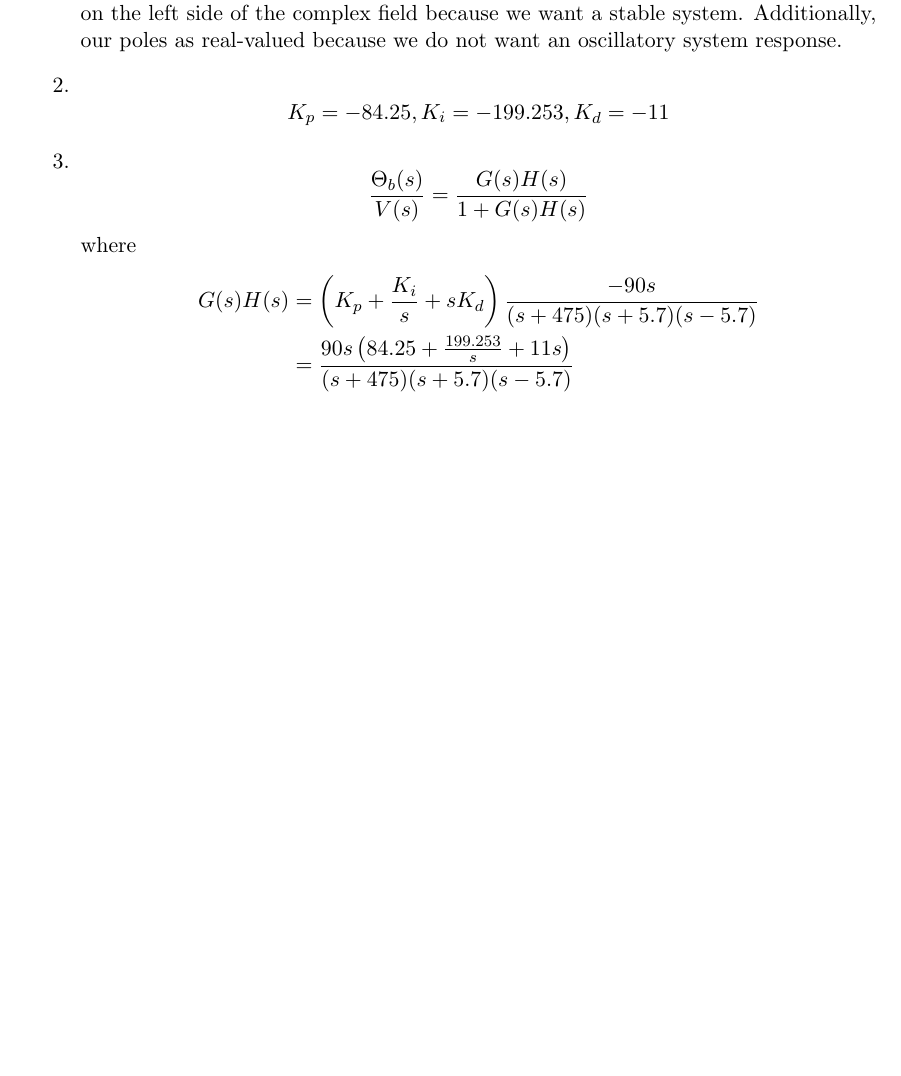
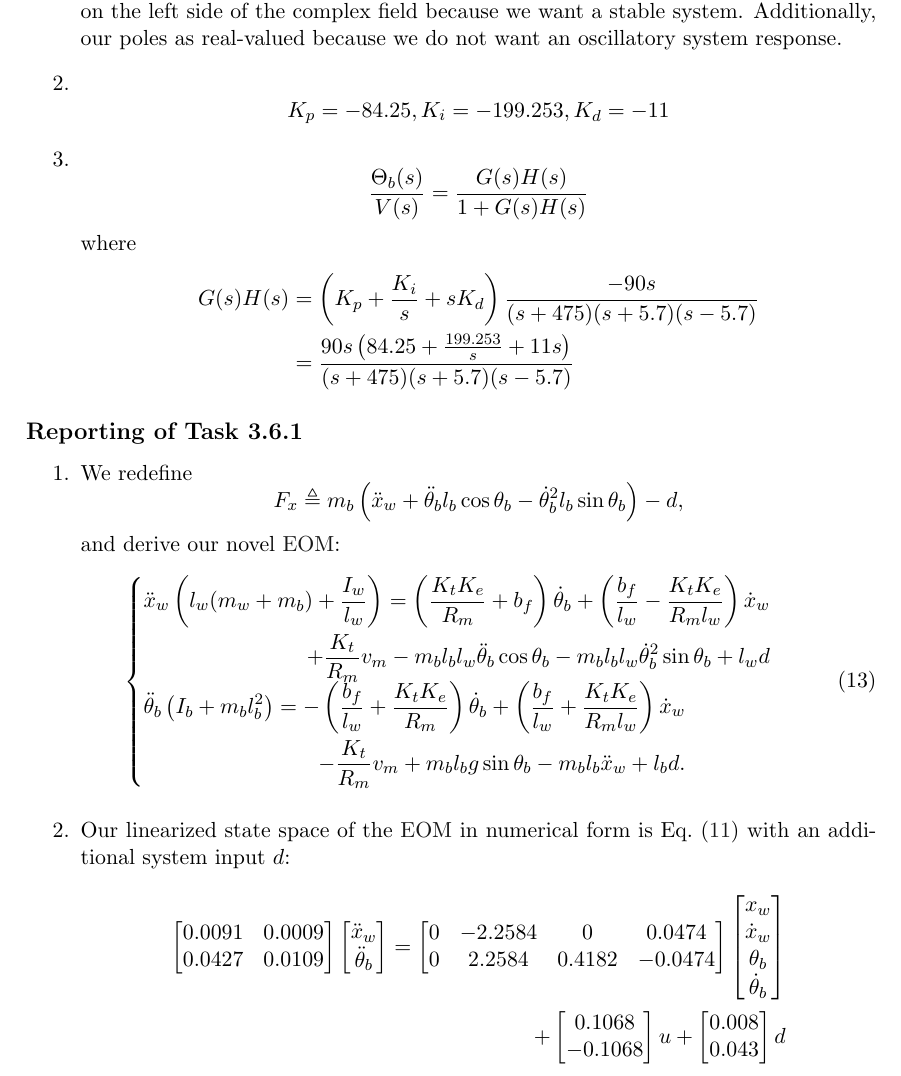
Before and after one commit to tmplt/r7003e, a LaTeX document (labA/main.tex): part of page 4 of 4, cut so that both start at the same text, the shorter picture padded with empty space. Compiled offline with pdfLaTeX.

Commit message:
write task 3.6.1

```diff
--- a/labA/main.tex
+++ b/labA/main.tex
@@ -360,4 +360,96 @@ Our transfer function is the following:
   \end{align*}
 \end{enumerate}
 
+\subsection*{Reporting of Task 3.6.1}
+\begin{enumerate}
+\item % Write the novel EOM in parametric form
+  We redefine
+  $$
+  F_x \triangleq m_b\left(
+    \ddot{x}_w
+    + \ddot{\theta}_b l_b \cos\theta_b
+    - \dot{\theta}^2_b l_b \sin\theta_b
+  \right)
+  - d,
+  $$
+  and derive our novel \ac{EOM}:
+  \begin{equation}\label{eq:system-novel}
+    \begin{cases}
+      \begin{aligned}
+        \ddot{x}_w\left(l_w(m_w + m_b) + \frac{I_w}{l_w}\right) =
+        \left(
+          \frac{K_t K_e}{R_m}
+          + b_f
+        \right)\dot{\theta}_b
+        +
+        \left(
+          \frac{b_f}{l_w}
+          -
+          \frac{K_t K_e}{R_m l_w}
+        \right)\dot{x}_w
+        \\
+        + \frac{K_t}{R_m}v_m
+        - m_b l_b l_w \ddot{\theta}_b \cos\theta_b
+        - m_b l_b l_w \dot{\theta}_b^2 \sin\theta_b
+        + l_w d
+      \end{aligned}\\
+      \begin{aligned}
+        \ddot{\theta}_b\left(I_b + m_b l_b^2\right)
+        =
+        -\left(
+          \frac{b_f}{l_w}
+          +
+          \frac{K_t K_e}{R_m}
+        \right)\dot{\theta}_b
+        + \left(
+          \frac{b_f}{l_w} + \frac{K_t K_e}{R_m l_w}
+        \right)\dot{x}_w
+        \\
+        - \frac{K_t}{R_m}v_m
+        + m_b l_b g \sin\theta_b
+        - m_b l_b \ddot{x}_w
+        + l_b d.
+      \end{aligned}
+    \end{cases}
+  \end{equation}
+\item % Write the novel linearized EOM in state space in numerical form
+  Our linearized state space of the \ac{EOM} in numerical form is Eq.~\eqref{eq:numeric-ss} with an additional system input $d$:
+  \begin{equation*}
+    \begin{aligned}
+      \begin{bmatrix}
+        0.0091 & 0.0009 \\
+        0.0427 & 0.0109
+      \end{bmatrix}
+      \begin{bmatrix}
+        \ddot{x}_w \\
+        \ddot{\theta}_b
+      \end{bmatrix}
+      =
+      \begin{bmatrix}
+        0 & -2.2584 & 0 & 0.0474 \\
+        0 & 2.2584 & 0.4182 & -0.0474
+      \end{bmatrix}
+      \begin{bmatrix}
+        x_w\\
+        \dot{x}_w\\
+        \theta_b\\
+        \dot{\theta}_b
+      \end{bmatrix}
+      \\
+      +
+      \begin{bmatrix}
+        0.1068 \\
+        -0.1068
+      \end{bmatrix}
+      u
+      +
+      \begin{bmatrix}
+        0.008 \\
+        0.043
+      \end{bmatrix}
+      d
+    \end{aligned}
+  \end{equation*}
+\end{enumerate}
+
 \end{document}
```
Also changed, not shown: labA/main.tex (4 more changed lines).
